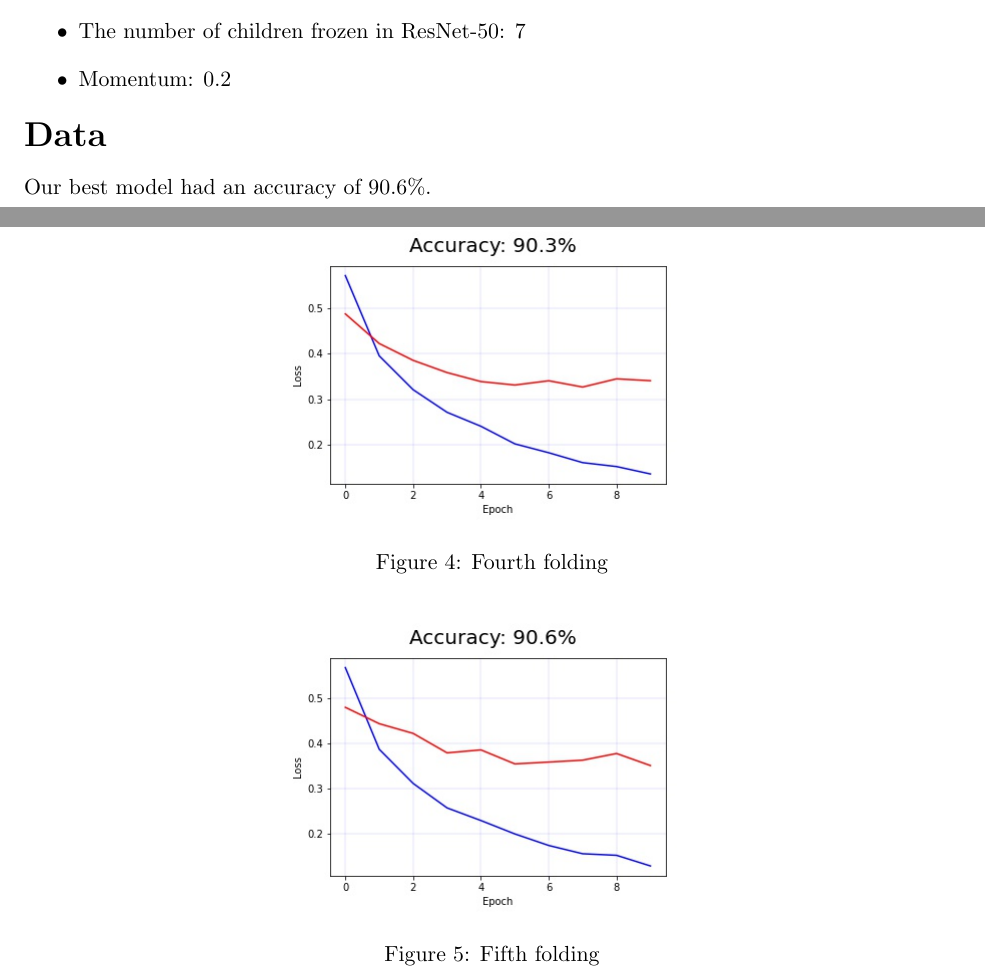
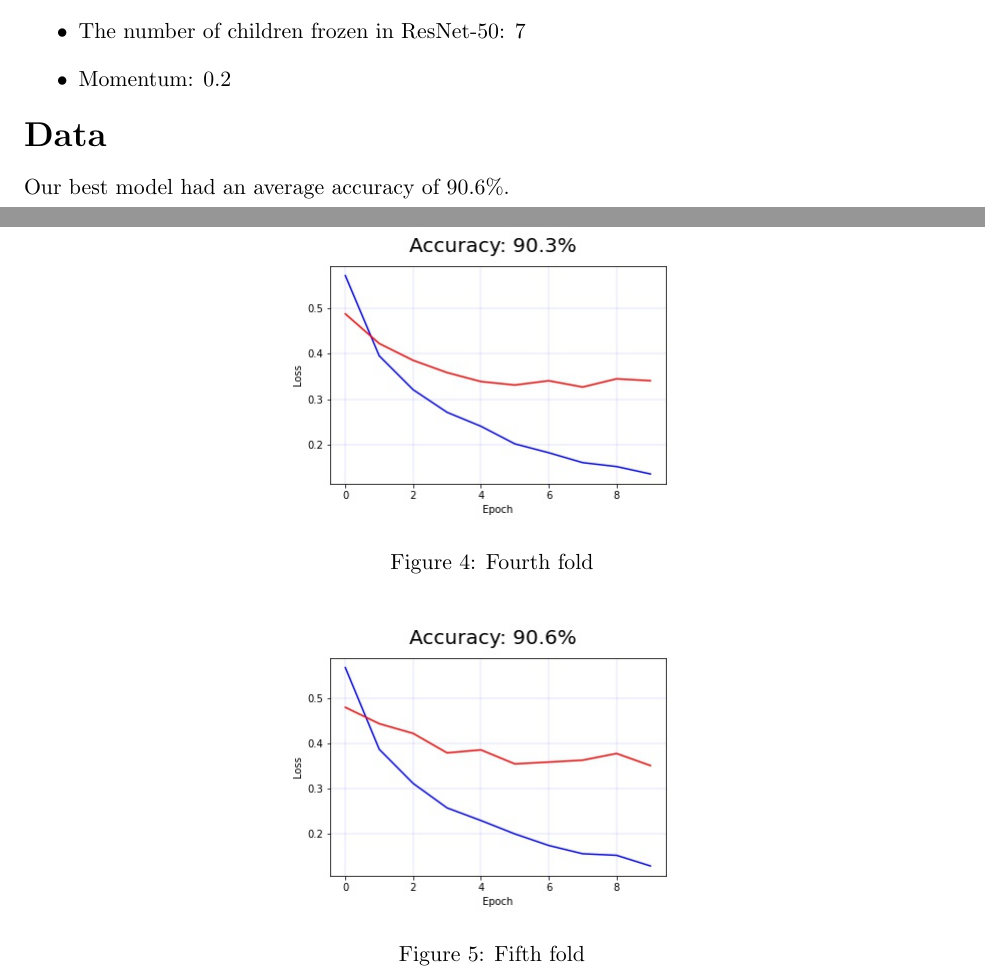
Before and after one commit to frendylio/EE416, a LaTeX document (Final/latex/main.tex): two parts of pages 3 and 5 of 5 before the commit and two parts of pages 3 and 5 of 6 after it, joined at a grey line, cut so that both start at the same text. Compiled offline with pdfLaTeX.

Commit message:
Auto stash before merge of "master" and "origin/master"

```diff
--- a/Final/latex/main.tex
+++ b/Final/latex/main.tex
@@ -192,7 +192,7 @@
 %%%%%%%%%%%%%%%%%%%%%%%%%%%%%%%%
 \paragraph{\noindent\textbf{\LARGE{Data}}}
 \begin{flushleft}
-    Our best model had an accuracy of $ 90.6 \% $.
+    Our best model had an average accuracy of $ 90.6 \% $.
 \end{flushleft}
 
 \begin{figure}[H]
@@ -215,18 +215,19 @@
 
 \begin{figure}[H]
     \centerline{\includegraphics[scale=.5]{image4.jpg}}
-    \caption{Fourth folding}
+    \caption{Fourth fold}
     \label{fig}
 \end{figure}
 
 \begin{figure}[H]
     \centerline{\includegraphics[scale=.5]{image5.jpg}}
-    \caption{Fifth folding}
+    \caption{Fifth fold}
     \label{fig}
 \end{figure}
 
 %%%%%%%%%%%%%%%%%%%%%%%%%%%%%%%%
 % PROBLEM 2 F
 %%%%%%%%%%%%%%%%%%%%%%%%%%%%%%%%
+\pagebreak
 \printbibliography
 \end{document}
```
Also changed, not shown: Final/latex/references.bib (+2 -1 lines), Final/README.md, Final/latex/main.bbl, Final/latex/main.pdf, HW1/main.pdf (added), Final/latex/main.tex (6 more changed lines), 4 other files.
